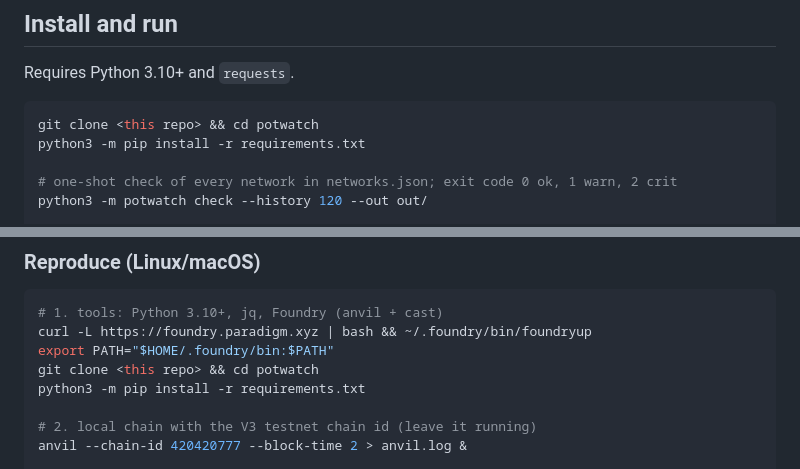
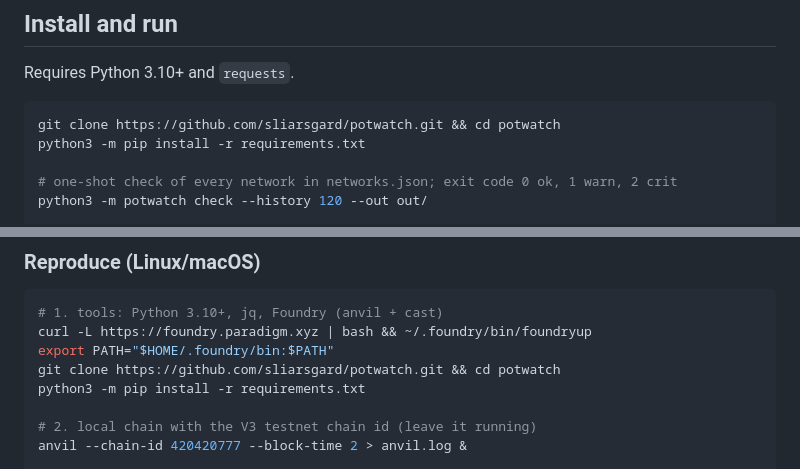
Before and after one commit to sliarsgard/potwatch, a Markdown page: README.md, 2 parts joined by grey strips. GitHub-like rendering.

Commit message:
docs: README clone URL

````diff
--- a/README.md
+++ b/README.md
@@ -112,7 +112,7 @@ The thresholds live in `potwatch/rules.py` (`Thresholds`). The rules are pure fu
 Requires Python 3.10+ and `requests`.
 
 ```bash
-git clone <this repo> && cd potwatch
+git clone https://github.com/sliarsgard/potwatch.git && cd potwatch
 python3 -m pip install -r requirements.txt
 
 # one-shot check of every network in networks.json; exit code 0 ok, 1 warn, 2 crit
@@ -170,7 +170,7 @@ Only anvil's public, unlocked dev account 0 (`0xf39F…2266`) is used. Transacti
 # 1. tools: Python 3.10+, jq, Foundry (anvil + cast)
 curl -L https://foundry.paradigm.xyz | bash && ~/.foundry/bin/foundryup
 export PATH="$HOME/.foundry/bin:$PATH"
-git clone <this repo> && cd potwatch
+git clone https://github.com/sliarsgard/potwatch.git && cd potwatch
 python3 -m pip install -r requirements.txt
 
 # 2. local chain with the V3 testnet chain id (leave it running)
````
